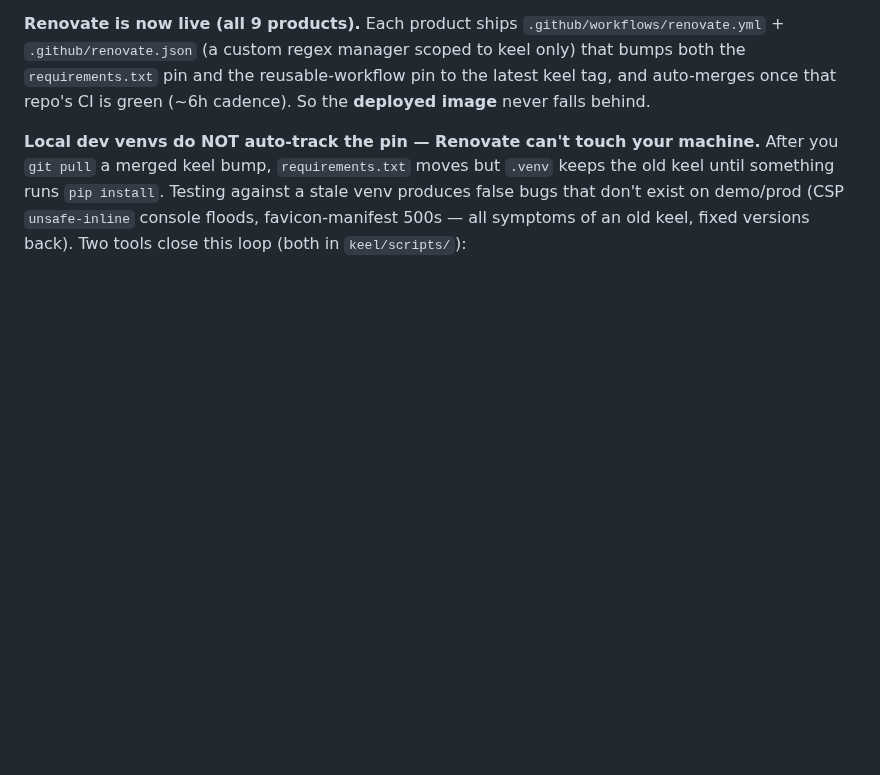
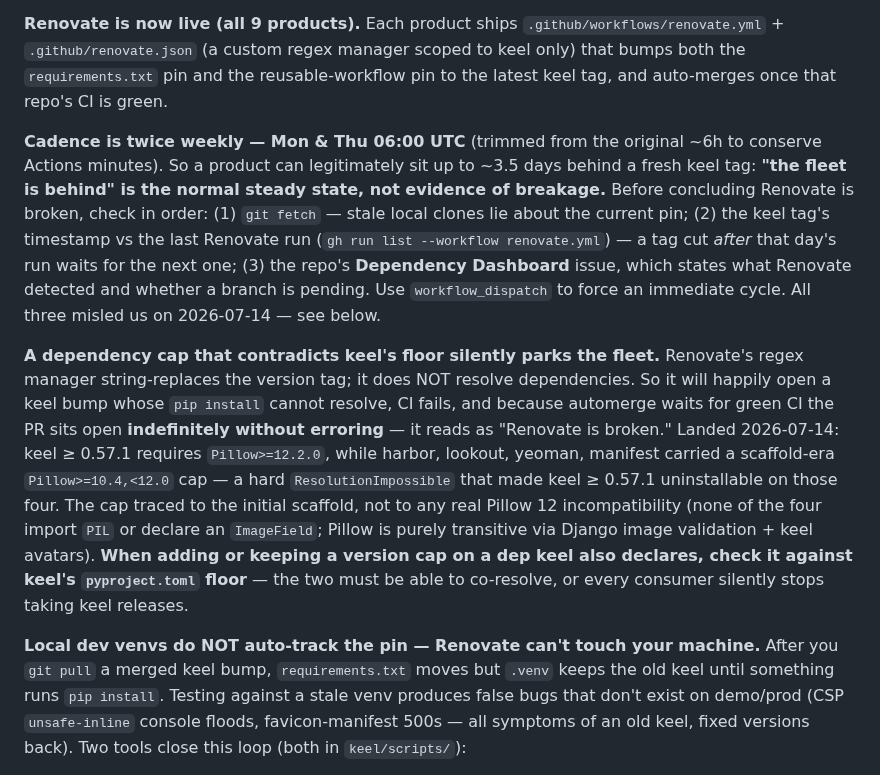
Before and after one commit to okeefedaniel/keel, a Markdown page: CLAUDE.md, the part around the change. Drawn GitHub-style; blank space fills up the shorter version.

Commit message:
docs: correct Renovate cadence, note the dep-cap trap that parks the fleet
Two corrections to the Renovate section, both of which actively misled a
diagnosis on 2026-07-14.

The cadence claim was stale: it documented ~6h and asserted the deployed
image "never falls behind." Renovate actually runs Mon & Thu 06:00 UTC
(trimmed to conserve Actions minutes), so a product can legitimately sit
~3.5 days behind a fresh keel tag. That normal lag reads as breakage. The
fleet looked stuck on keel v0.57.0 when v0.57.1 had simply been tagged an
hour after that Monday's run — nothing was wrong. Documents the three
checks that settle it (fetch, tag time vs last run, Dependency Dashboard).

The second is a real trap with no prior note: Renovate's regex manager
string-replaces the version tag and does not resolve dependencies, so a cap
contradicting keel's floor produces a bump PR that fails pip install, never
goes green, and therefore never automerges — sitting open indefinitely
without erroring. keel >=0.57.1 requires Pillow>=12.2.0 while four products
carried a scaffold-era Pillow<12.0 cap, making keel uninstallable on them.
Fixed in harbor#78, lookout#129, yeoman#53, manifest#47.

Co-Authored-By: Claude Opus 4.8 <noreply@anthropic.com>

```diff
--- a/CLAUDE.md
+++ b/CLAUDE.md
@@ -890,7 +890,33 @@ gates each bump; until that lands, bump pins in small dedicated PRs, landed last
 `.github/workflows/renovate.yml` + `.github/renovate.json` (a custom regex
 manager scoped to keel only) that bumps both the `requirements.txt` pin and the
 reusable-workflow pin to the latest keel tag, and auto-merges once that repo's
-CI is green (~6h cadence). So the **deployed image** never falls behind.
+CI is green.
+
+**Cadence is twice weekly — Mon & Thu 06:00 UTC** (trimmed from the original
+~6h to conserve Actions minutes). So a product can legitimately sit up to ~3.5
+days behind a fresh keel tag: **"the fleet is behind" is the normal steady
+state, not evidence of breakage.** Before concluding Renovate is broken, check
+in order: (1) `git fetch` — stale local clones lie about the current pin;
+(2) the keel tag's timestamp vs the last Renovate run (`gh run list --workflow
+renovate.yml`) — a tag cut *after* that day's run waits for the next one;
+(3) the repo's **Dependency Dashboard** issue, which states what Renovate
+detected and whether a branch is pending. Use `workflow_dispatch` to force an
+immediate cycle. All three misled us on 2026-07-14 — see below.
+
+**A dependency cap that contradicts keel's floor silently parks the fleet.**
+Renovate's regex manager string-replaces the version tag; it does NOT resolve
+dependencies. So it will happily open a keel bump whose `pip install` cannot
+resolve, CI fails, and because automerge waits for green CI the PR sits open
+**indefinitely without erroring** — it reads as "Renovate is broken." Landed
+2026-07-14: keel ≥ 0.57.1 requires `Pillow>=12.2.0`, while harbor, lookout,
+yeoman, manifest carried a scaffold-era `Pillow>=10.4,<12.0` cap — a hard
+`ResolutionImpossible` that made keel ≥ 0.57.1 uninstallable on those four.
+The cap traced to the initial scaffold, not to any real Pillow 12
+incompatibility (none of the four import `PIL` or declare an `ImageField`;
+Pillow is purely transitive via Django image validation + keel avatars).
+**When adding or keeping a version cap on a dep keel also declares, check it
+against keel's `pyproject.toml` floor** — the two must be able to co-resolve,
+or every consumer silently stops taking keel releases.
 
 **Local dev venvs do NOT auto-track the pin — Renovate can't touch your machine.**
 After you `git pull` a merged keel bump, `requirements.txt` moves but `.venv`
```
